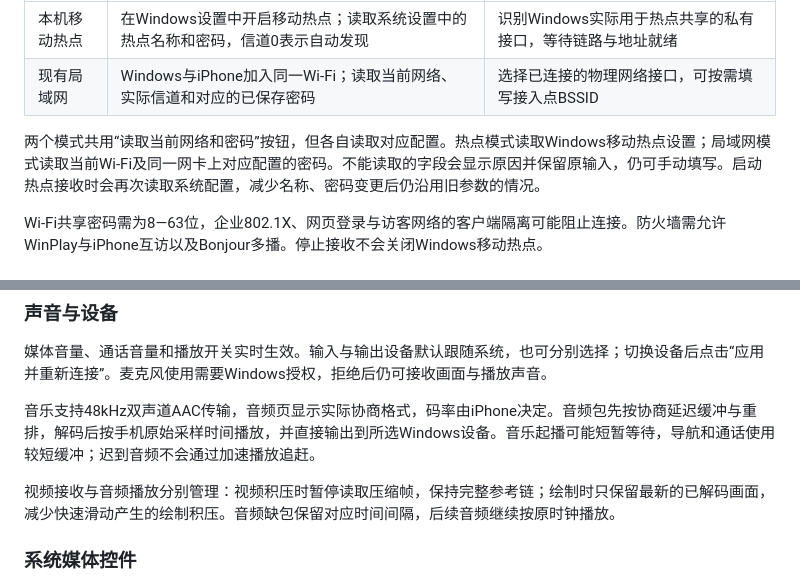
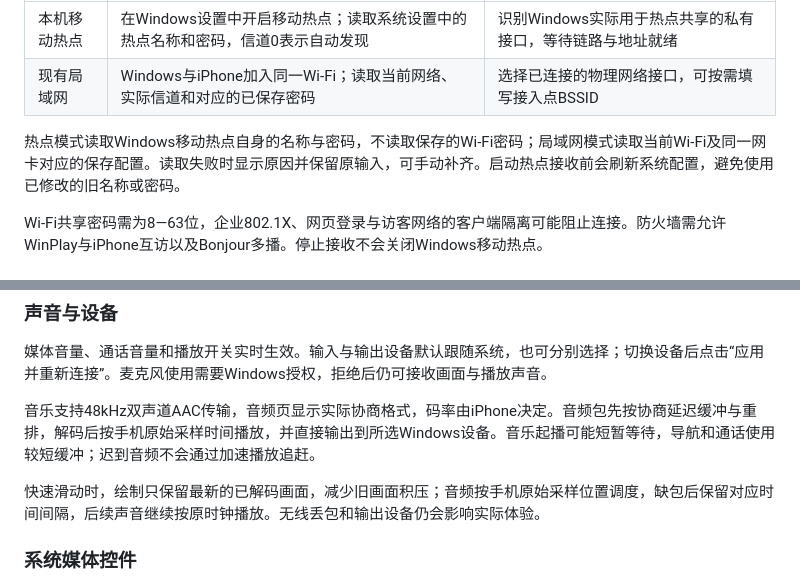
Before and after one commit to Roylyl/WinPlay, a Markdown page: README.md, 2 parts joined by grey strips. Drawn GitHub-style.

```diff
--- a/README.md
+++ b/README.md
@@ -64,7 +68,7 @@ WinPlay接续[MacPlay](https://github.com/Roylyl/MacPlay)，把独立CarPlay窗
 | 本机移动热点 | 在Windows设置中开启移动热点；读取系统设置中的热点名称和密码，信道0表示自动发现 | 识别Windows实际用于热点共享的私有接口，等待链路与地址就绪 |
 | 现有局域网 | Windows与iPhone加入同一Wi-Fi；读取当前网络、实际信道和对应的已保存密码 | 选择已连接的物理网络接口，可按需填写接入点BSSID |
 
-两个模式共用“读取当前网络和密码”按钮，但各自读取对应配置。热点模式读取Windows移动热点设置；局域网模式读取当前Wi-Fi及同一网卡上对应配置的密码。不能读取的字段会显示原因并保留原输入，仍可手动填写。启动热点接收时会再次读取系统配置，减少名称、密码变更后仍沿用旧参数的情况。
+热点模式读取Windows移动热点自身的名称与密码，不读取保存的Wi-Fi密码；局域网模式读取当前Wi-Fi及同一网卡对应的保存配置。读取失败时显示原因并保留原输入，可手动补齐。启动热点接收前会刷新系统配置，避免使用已修改的旧名称或密码。
 
 Wi-Fi共享密码需为8—63位，企业802.1X、网页登录与访客网络的客户端隔离可能阻止连接。防火墙需允许WinPlay与iPhone互访以及Bonjour多播。停止接收不会关闭Windows移动热点。
 
@@ -119,7 +123,7 @@ Wi-Fi共享密码需为8—63位，企业802.1X、网页登录与访客网络的
 
 音乐支持48kHz双声道AAC传输，音频页显示实际协商格式，码率由iPhone决定。音频包先按协商延迟缓冲与重排，解码后按手机原始采样时间播放，并直接输出到所选Windows设备。音乐起播可能短暂等待，导航和通话使用较短缓冲；迟到音频不会通过加速播放追赶。
 
-视频接收与音频播放分别管理：视频积压时暂停读取压缩帧，保持完整参考链；绘制时只保留最新的已解码画面，减少快速滑动产生的绘制积压。音频缺包保留对应时间间隔，后续音频继续按原时钟播放。
+快速滑动时，绘制只保留最新的已解码画面，减少旧画面积压；音频按手机原始采样位置调度，缺包后保留对应时间间隔，后续声音继续按原时钟播放。无线丢包和输出设备仍会影响实际体验。
 
 ### 系统媒体控件
 
```
Also changed, not shown: other parts of README.md (+15 -15 lines).
